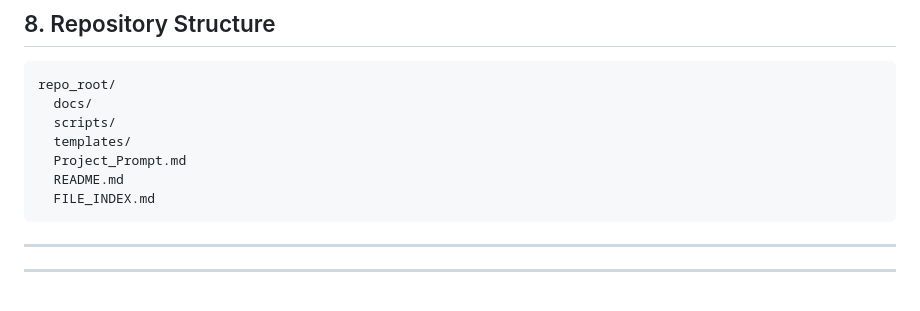
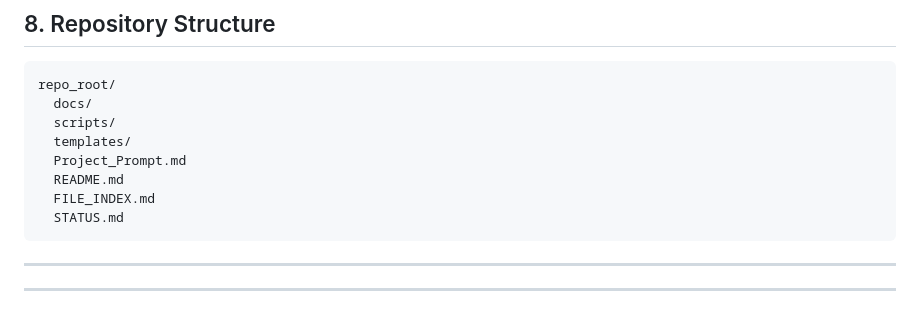
Before and after one commit to tstandke/AndroidDev_ToolChain, a Markdown page: Project_Prompt.md, the part around the change. GitHub-like rendering.

Commit message:
Docs: update Project_Prompt structure block

````diff
--- a/Project_Prompt.md
+++ b/Project_Prompt.md
@@ -156,6 +156,7 @@ repo_root/
   Project_Prompt.md
   README.md
   FILE_INDEX.md
+  STATUS.md
 ```
 
 ---
````
